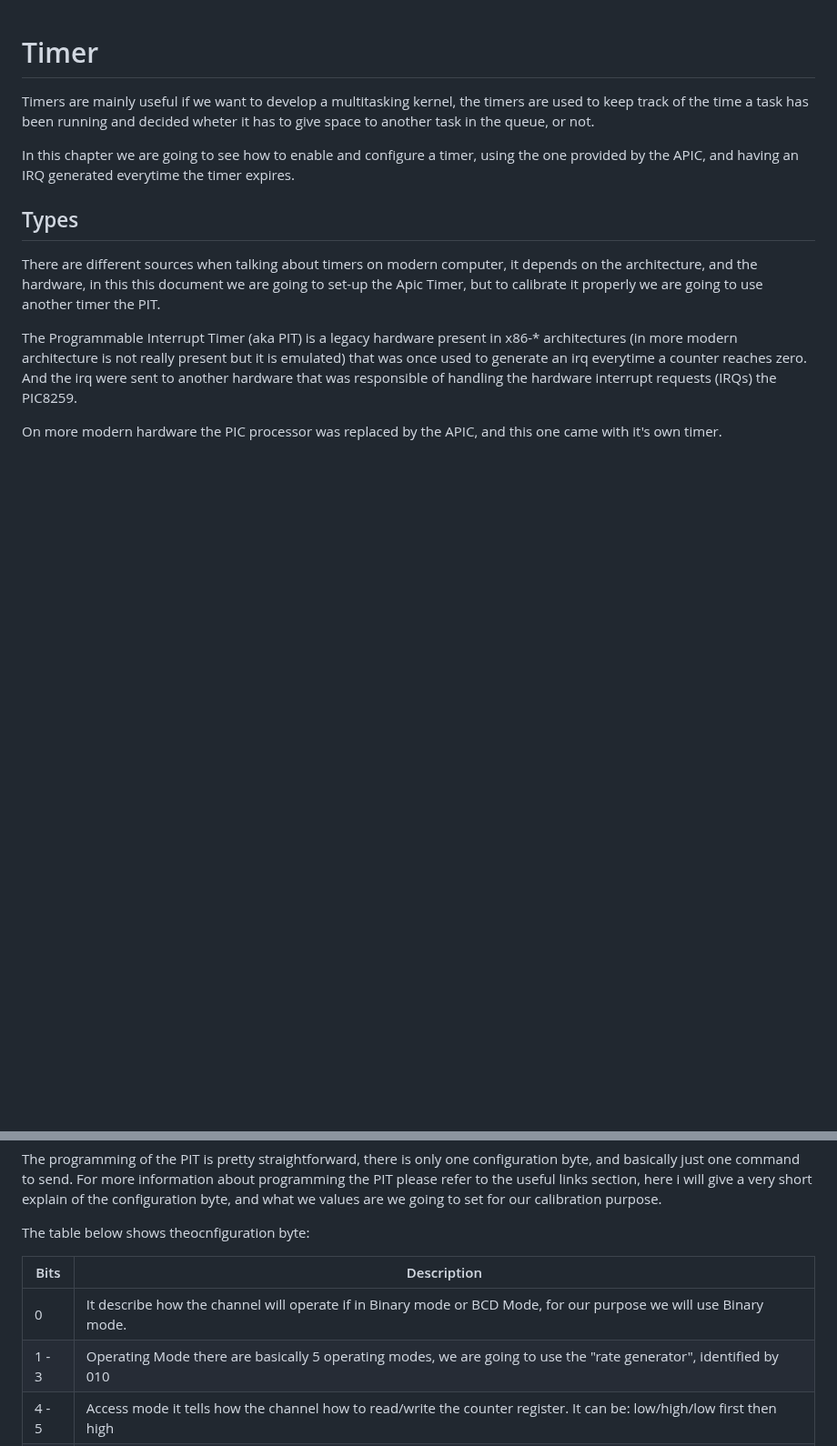
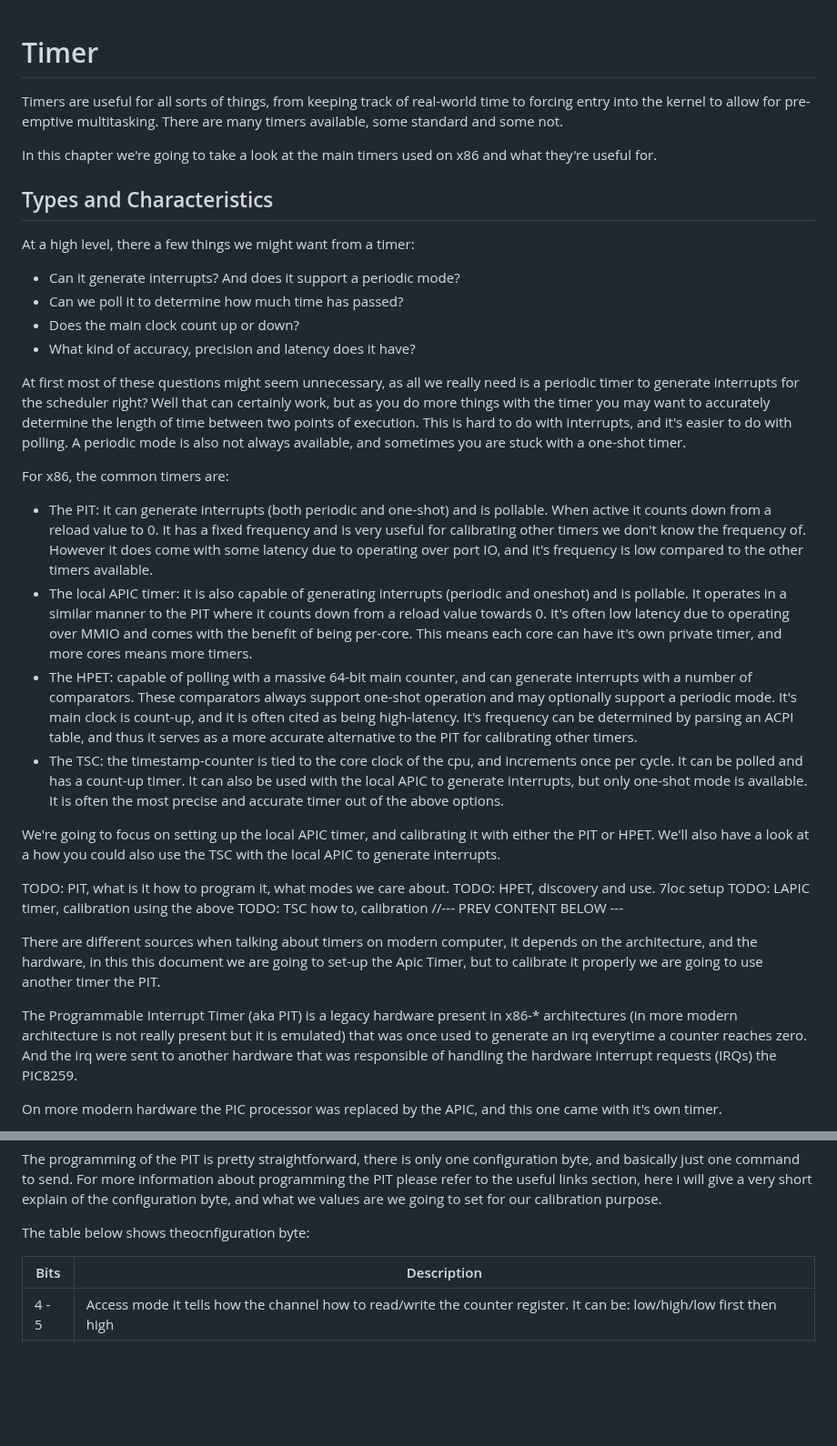
Before and after one commit to dreamportdev/Osdev-Notes, a Markdown page: 98_Drivers/Timers.md, 2 parts joined by grey strips. Shown at 91% size. Drawn GitHub-style; blank space fills up the shorter version.

Commit message:
Initial work on timers

```diff
--- a/98_Drivers/Timers.md
+++ b/98_Drivers/Timers.md
@@ -1,10 +1,34 @@
 # Timer
 
-Timers are mainly useful if we want to develop a multitasking kernel, the timers are used to keep track of the time a task has been running and decided wheter it has to give space to another task in the queue, or not.
+Timers are useful for all sorts of things, from keeping track of real-world time to forcing entry into the kernel to allow for pre-emptive multitasking. There are many timers available, some standard and some not.
 
-In this chapter we are going to see how to enable and configure a timer, using the one provided by the APIC, and having an IRQ generated everytime the timer expires.
+In this chapter we're going to take a look at the main timers used on x86 and what they're useful for.
 
-## Types
+## Types and Characteristics
+
+At a high level, there a few things we might want from a timer:
+
+- Can it generate interrupts? And does it support a periodic mode?
+- Can we poll it to determine how much time has passed?
+- Does the main clock count up or down?
+- What kind of accuracy, precision and latency does it have?
+
+At first most of these questions might seem unnecessary, as all we really need is a periodic timer to generate interrupts for the scheduler right? Well that can certainly work, but as you do more things with the timer you may want to accurately determine the length of time between two points of execution. This is hard to do with interrupts, and it's easier to do with polling. A periodic mode is also not always available, and sometimes you are stuck with a one-shot timer.
+
+For x86, the common timers are:
+
+- The PIT: it can generate interrupts (both periodic and one-shot) and is pollable. When active it counts down from a reload value to 0. It has a fixed frequency and is very useful for calibrating other timers we don't know the frequency of. However it does come with some latency due to operating over port IO, and it's frequency is low compared to the other timers available.
+- The local APIC timer: it is also capable of generating interrupts (periodic and oneshot) and is pollable. It operates in a similar manner to the PIT where it counts down from a reload value towards 0. It's often low latency due to operating over MMIO and comes with the benefit of being per-core. This means each core can have it's own private timer, and more cores means more timers.
+- The HPET: capable of polling with a massive 64-bit main counter, and can generate interrupts with a number of comparators. These comparators always support one-shot operation and may optionally support a periodic mode. It's main clock is count-up, and it is often cited as being high-latency. It's frequency can be determined by parsing an ACPI table, and thus it serves as a more accurate alternative to the PIT for calibrating other timers.
+- The TSC: the timestamp-counter is tied to the core clock of the cpu, and increments once per cycle. It can be polled and has a count-up timer. It can also be used with the local APIC to generate interrupts, but only one-shot mode is available. It is often the most precise and accurate timer out of the above options.
+
+We're going to focus on setting up the local APIC timer, and calibrating it with either the PIT or HPET. We'll also have a look at a how you could also use the TSC with the local APIC to generate interrupts.
+
+TODO: PIT, what is it how to program it, what modes we care about.
+TODO: HPET, discovery and use. 7loc setup
+TODO: LAPIC timer, calibration using the above
+TODO: TSC how to, calibration
+//--- PREV CONTENT BELOW ---
 
 There are different sources when talking about timers on modern computer, it depends on the architecture, and the hardware, in this this document we are going to set-up the Apic Timer, but to calibrate it properly we are going to use another timer the PIT.
 
@@ -47,8 +71,6 @@ The table below shows theocnfiguration byte:
 
 | Bits   | Description                                                                                                          |
 |--------|----------------------------------------------------------------------------------------------------------------------|
-|  0     | It describe how the channel will operate if in Binary mode or BCD Mode, for our purpose we will use Binary mode.     |
-| 1 - 3  | Operating Mode there are basically 5 operating modes, we are going to use the "rate generator", identified by 010    |
 | 4 - 5  | Access mode it tells how the channel how to read/write the counter register. It can be: low/high/low first then high |
 | 6 - 7  | Select the channel we want to use, consider that channel 1 is unavailable. We are going to use channel 0             |
 
```
